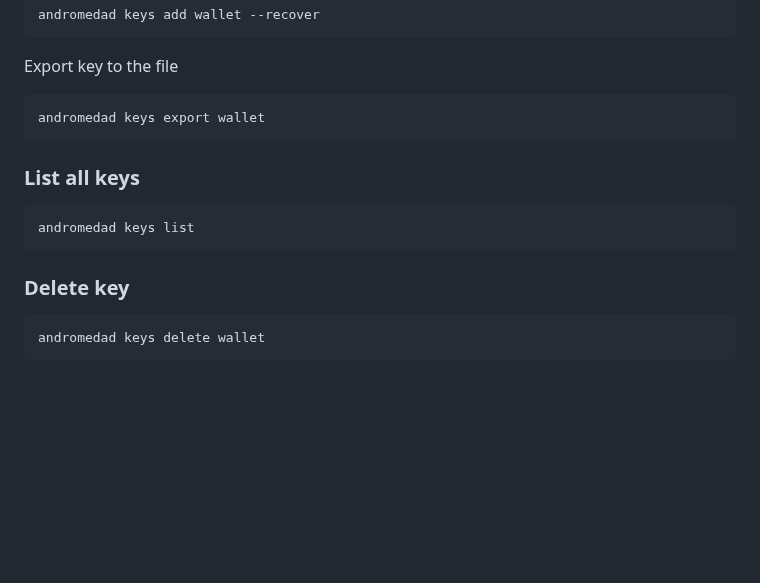
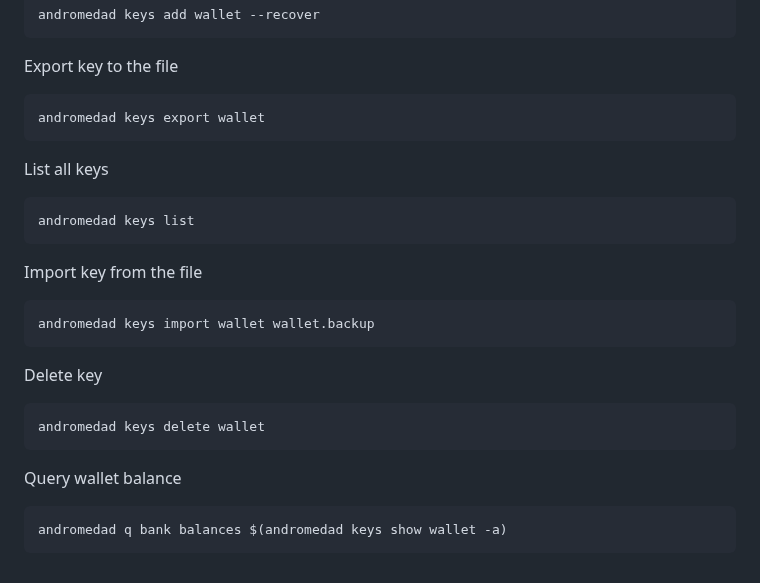
Before and after one commit to sychonix/network, a Markdown page: Andromeda/README.md, the part around the change. Drawn GitHub-style; blank space fills up the shorter version.

````diff
--- a/Andromeda/README.md
+++ b/Andromeda/README.md
@@ -144,11 +144,19 @@ Export key to the file
 ```
 andromedad keys export wallet
 ```
-### List all keys
+List all keys
 ```
 andromedad keys list
 ```
-### Delete key
+Import key from the file
+```
+andromedad keys import wallet wallet.backup
+```
+Delete key
 ```
 andromedad keys delete wallet
 ```
+Query wallet balance
+```
+andromedad q bank balances $(andromedad keys show wallet -a)
+```
````
